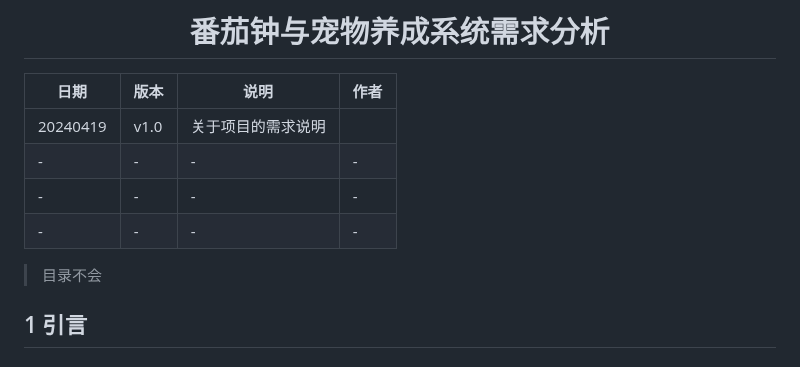
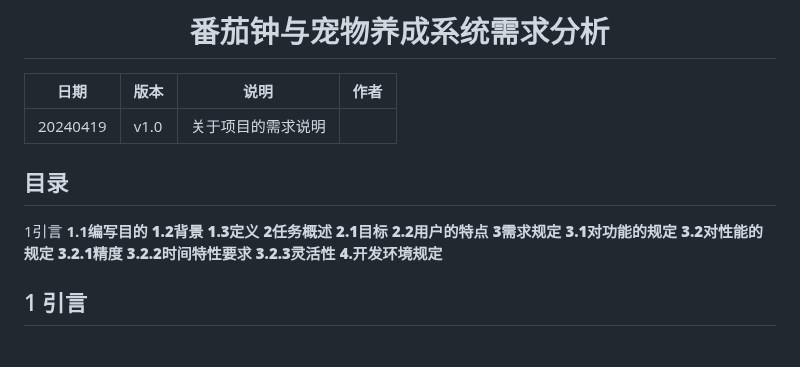
Before and after one commit to ZashJohn/Tomato-Clock-Pet-Development, a Markdown page: 需求分析.md, the part around the change. Rendered like a GitHub page.

```diff
--- a/需求分析.md
+++ b/需求分析.md
@@ -6,11 +6,24 @@
 日期|版本|说明|作者|
 ----|----|----|----|
 20240419|v1.0	|关于项目的需求说明|	   |
--       |-    |-                |-   |
--       |-    |-                |-   |
--       |-    |-                |-   |
 
-> 目录不会
+## 目录
+1引言	<b>
+1.1编写目的 <b>
+1.2背景	<b>
+1.3定义	<b>
+2任务概述	<b>
+2.1目标	<b>
+2.2用户的特点	<b>
+3需求规定 <b>
+3.1对功能的规定	<b>
+3.2对性能的规定	<b>
+3.2.1精度	<b>
+3.2.2时间特性要求	<b>
+3.2.3灵活性	<b>
+4.开发环境规定 <b>
+
+
 
 ## 1 引言
 ### 1.1 编写目的
```
